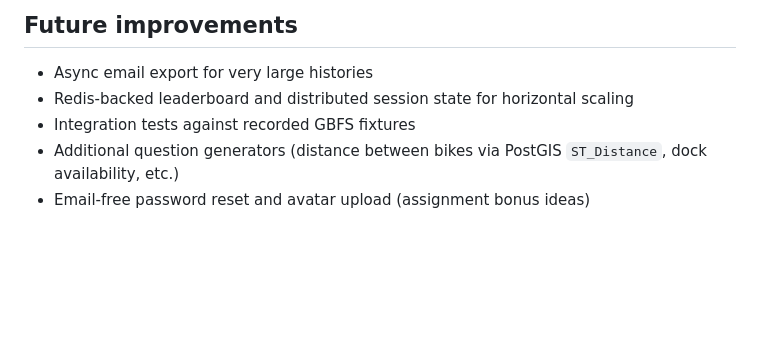
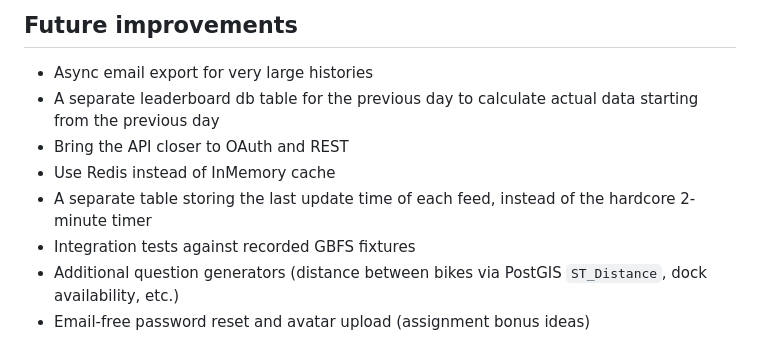
Before and after one commit to volinc/umob-quiz, a Markdown page: README.md, the part around the change. Rendered like a GitHub page; blank space fills up the shorter version.

Commit message:
Update ideas about Future improvements

```diff
--- a/README.md
+++ b/README.md
@@ -99,7 +99,10 @@ Simple username/password registration and login with `PasswordHasher<T>` and JWT
 ## Future improvements
 
 - Async email export for very large histories
-- Redis-backed leaderboard and distributed session state for horizontal scaling
+- A separate leaderboard db table for the previous day to calculate actual data starting from the previous day
+- Bring the API closer to OAuth and REST
+- Use Redis instead of InMemory cache
+- A separate table storing the last update time of each feed, instead of the hardcore 2-minute timer
 - Integration tests against recorded GBFS fixtures
 - Additional question generators (distance between bikes via PostGIS `ST_Distance`, dock availability, etc.)
 - Email-free password reset and avatar upload (assignment bonus ideas)
```
